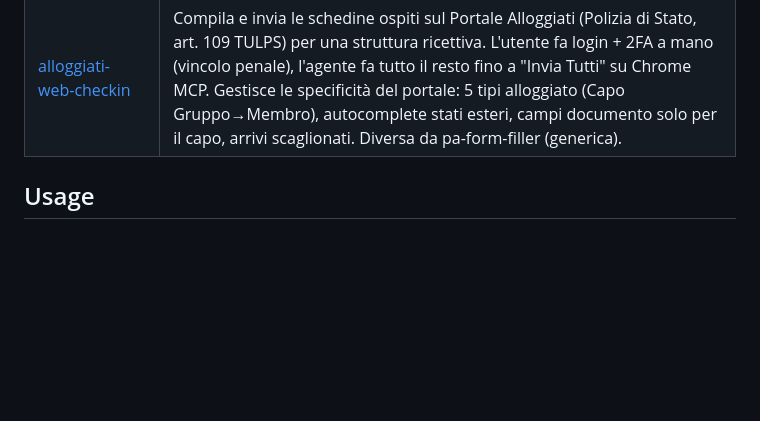
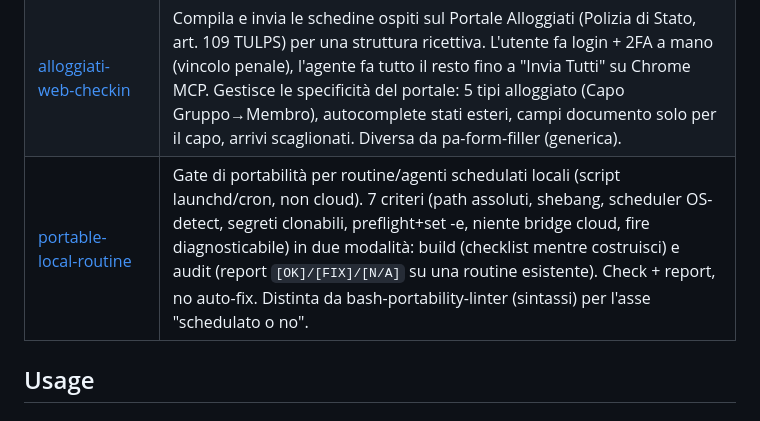
Before and after one commit to glodyfimpa/claude-skills, a Markdown page: README.md, the part around the change. GitHub-like rendering; blank space fills up the shorter version.

```diff
--- a/README.md
+++ b/README.md
@@ -26,6 +26,7 @@ Eleven standalone skills covering GTD planning, energy-adaptive scheduling, Airb
 | [pa-form-filler](./pa-form-filler/) | Compila form di portali PA italiani con browser automation (Playwright→Chrome→Computer Use). Scansiona FAQ PDF per identificare i soli campi obbligatori per legge, gestisce ID dinamici Keycloak con strategia label-first + catalog fallback, salva progressi con checkpoint per resistere a timeout di sessione. |
 | [pa-legal-clause-analyzer](./pa-legal-clause-analyzer/) | Analizza autocertificazioni PA italiane, estrae riferimenti normativi (art. X, comma Y D.L. Z/YYYY), incrocia con il profilo pa-data-vault per identificare clausole di esonero applicabili. Output: tabella markdown Clausola/Obbligatoria?/Norma/Valore suggerito. |
 | [alloggiati-web-checkin](./alloggiati-web-checkin/) | Compila e invia le schedine ospiti sul Portale Alloggiati (Polizia di Stato, art. 109 TULPS) per una struttura ricettiva. L'utente fa login + 2FA a mano (vincolo penale), l'agente fa tutto il resto fino a "Invia Tutti" su Chrome MCP. Gestisce le specificità del portale: 5 tipi alloggiato (Capo Gruppo→Membro), autocomplete stati esteri, campi documento solo per il capo, arrivi scaglionati. Diversa da pa-form-filler (generica). |
+| [portable-local-routine](./portable-local-routine/) | Gate di portabilità per routine/agenti schedulati locali (script launchd/cron, non cloud). 7 criteri (path assoluti, shebang, scheduler OS-detect, segreti clonabili, preflight+set -e, niente bridge cloud, fire diagnosticabile) in due modalità: build (checklist mentre costruisci) e audit (report `[OK]/[FIX]/[N/A]` su una routine esistente). Check + report, no auto-fix. Distinta da bash-portability-linter (sintassi) per l'asse "schedulato o no". |
 
 ## Usage
 
```
Also changed, not shown: portable-local-routine/README.md (added, +41 -0 lines), portable-local-routine/SKILL.md (added, +136 -0 lines).
